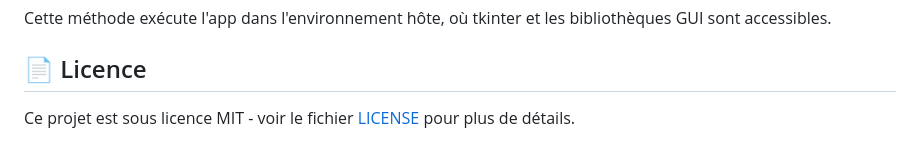
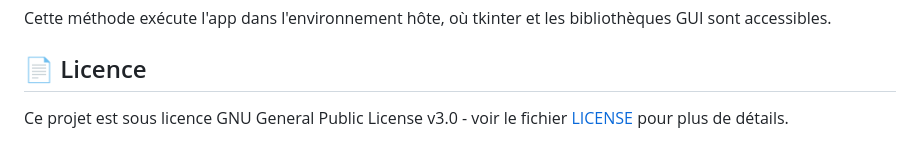
Before and after one commit to Open-Insect-Id/insect-desktop-app, a Markdown page: README.md, the part around the change. Rendered like a GitHub page; folded sections open.

Commit message:
update license

```diff
--- a/README.md
+++ b/README.md
@@ -173,4 +173,4 @@ Cette méthode exécute l'app dans l'environnement hôte, où tkinter et les bib
 
 ## 📄 Licence
 
-Ce projet est sous licence MIT - voir le fichier [LICENSE](LICENSE) pour plus de détails.
+Ce projet est sous licence GNU General Public License v3.0 - voir le fichier [LICENSE](LICENSE) pour plus de détails.
```
